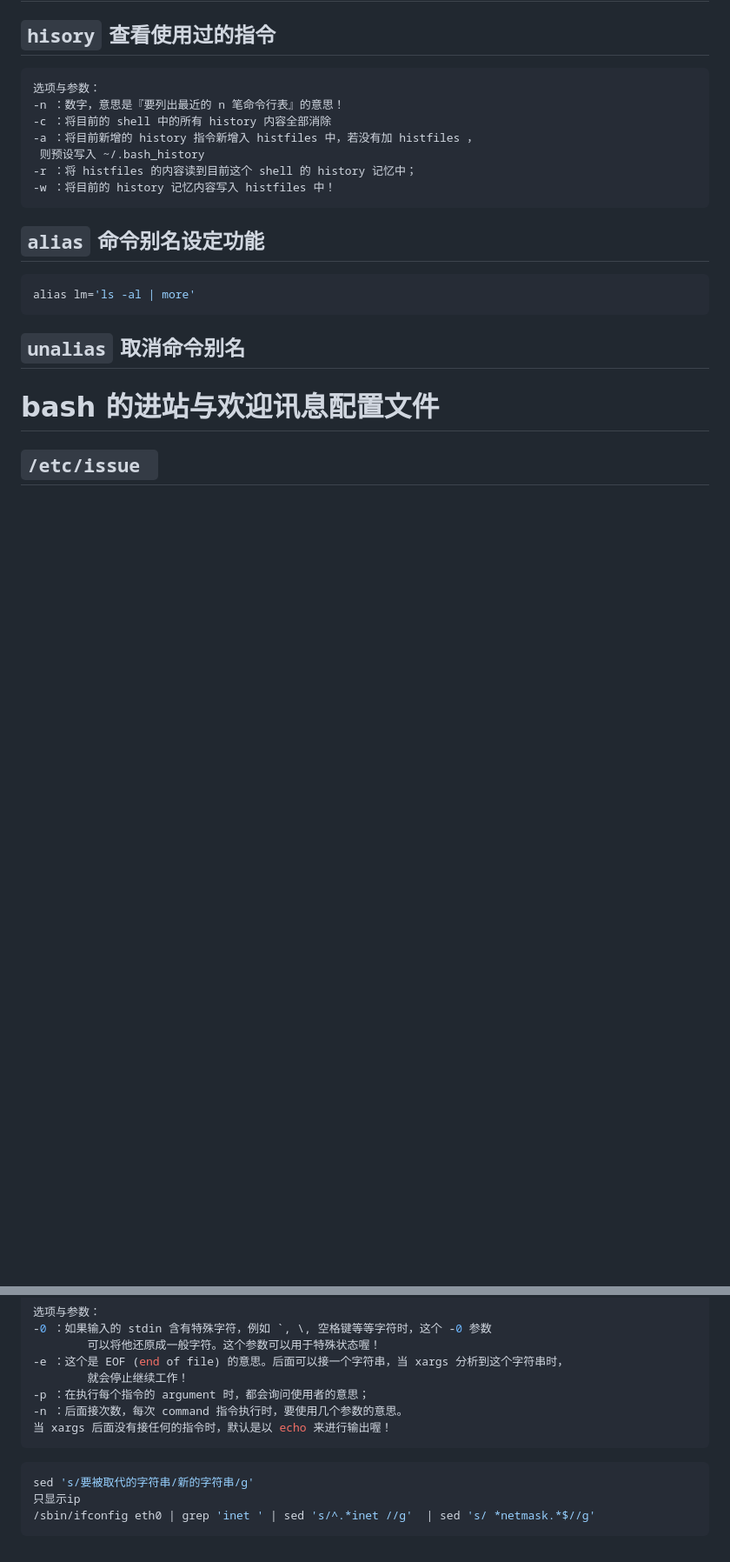
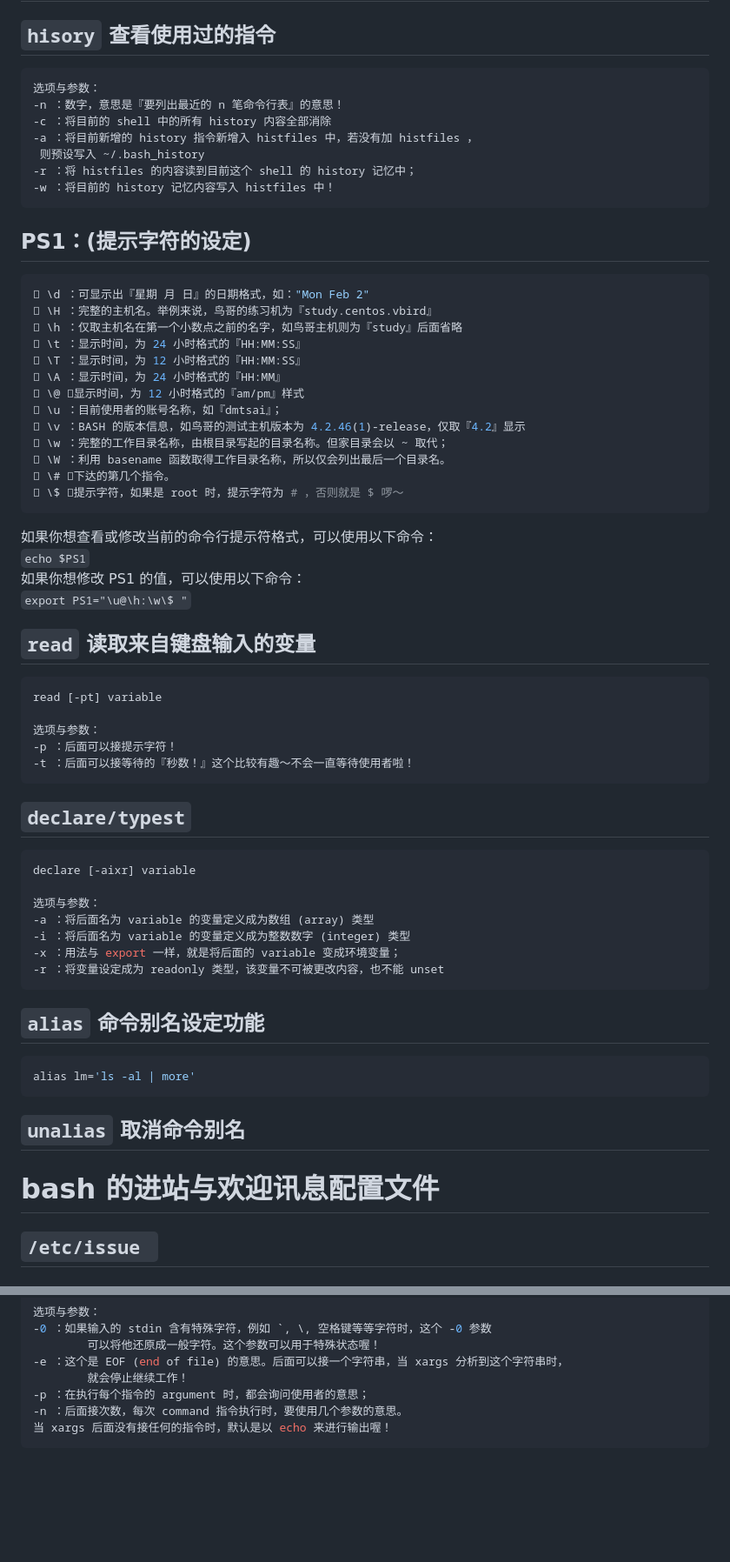
Before and after one commit to hao20926/hao20926.github.io, a Markdown page: linux Bash shell.md, 2 parts joined by grey strips. Shown at 87% size. Rendered like a GitHub page; blank space fills up the shorter version.

`````diff
--- a/linux Bash shell.md
+++ b/linux Bash shell.md
@@ -10,6 +10,48 @@
 -r ：将 histfiles 的内容读到目前这个 shell 的 history 记忆中；
 -w ：将目前的 history 记忆内容写入 histfiles 中！
 ````
+## PS1：(提示字符的设定)
+````bash
+ \d ：可显示出『星期 月 日』的日期格式，如："Mon Feb 2"
+ \H ：完整的主机名。举例来说，鸟哥的练习机为『study.centos.vbird』
+ \h ：仅取主机名在第一个小数点之前的名字，如鸟哥主机则为『study』后面省略
+ \t ：显示时间，为 24 小时格式的『HH:MM:SS』
+ \T ：显示时间，为 12 小时格式的『HH:MM:SS』
+ \A ：显示时间，为 24 小时格式的『HH:MM』
+ \@ ：显示时间，为 12 小时格式的『am/pm』样式
+ \u ：目前使用者的账号名称，如『dmtsai』；
+ \v ：BASH 的版本信息，如鸟哥的测试主机版本为 4.2.46(1)-release，仅取『4.2』显示
+ \w ：完整的工作目录名称，由根目录写起的目录名称。但家目录会以 ~ 取代；
+ \W ：利用 basename 函数取得工作目录名称，所以仅会列出最后一个目录名。
+ \# ：下达的第几个指令。
+ \$ ：提示字符，如果是 root 时，提示字符为 # ，否则就是 $ 啰～
+````
+ 如果你想查看或修改当前的命令行提示符格式，可以使用以下命令：<br/>
+`echo $PS1`
+<br/>
+如果你想修改 PS1 的值，可以使用以下命令：<br/>
+`export PS1="\u@\h:\w\$ "`
+
+## `read` 读取来自键盘输入的变量
+````bash
+read [-pt] variable
+
+选项与参数：
+-p ：后面可以接提示字符！
+-t ：后面可以接等待的『秒数！』这个比较有趣～不会一直等待使用者啦！
+````
+
+## `declare/typest`
+````bash
+declare [-aixr] variable
+
+选项与参数：
+-a ：将后面名为 variable 的变量定义成为数组 (array) 类型
+-i ：将后面名为 variable 的变量定义成为整数数字 (integer) 类型
+-x ：用法与 export 一样，就是将后面的 variable 变成环境变量；
+-r ：将变量设定成为 readonly 类型，该变量不可被更改内容，也不能 unset
+````
+
 
 ## `alias`  命令别名设定功能
 ````bash
@@ -153,9 +207,3 @@ uniq [-ic]
 -n ：后面接次数，每次 command 指令执行时，要使用几个参数的意思。
 当 xargs 后面没有接任何的指令时，默认是以 echo 来进行输出喔！
 ````
-
-````bash
-sed 's/要被取代的字符串/新的字符串/g'
-只显示ip
-/sbin/ifconfig eth0 | grep 'inet ' | sed 's/^.*inet //g'  | sed 's/ *netmask.*$//g'
-````
`````
Also changed, not shown: other parts of linux Bash shell.md (+12 -0 lines).
